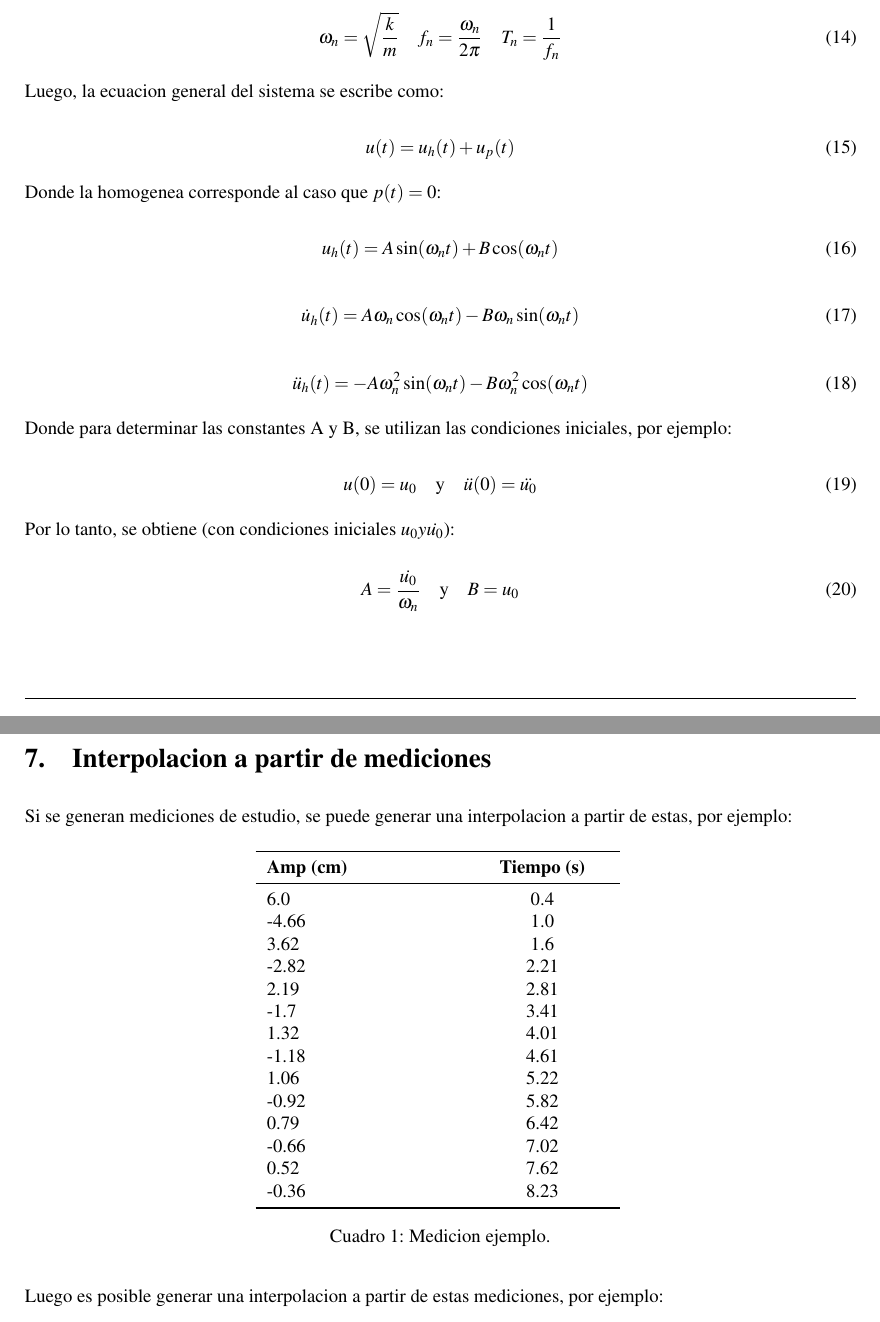
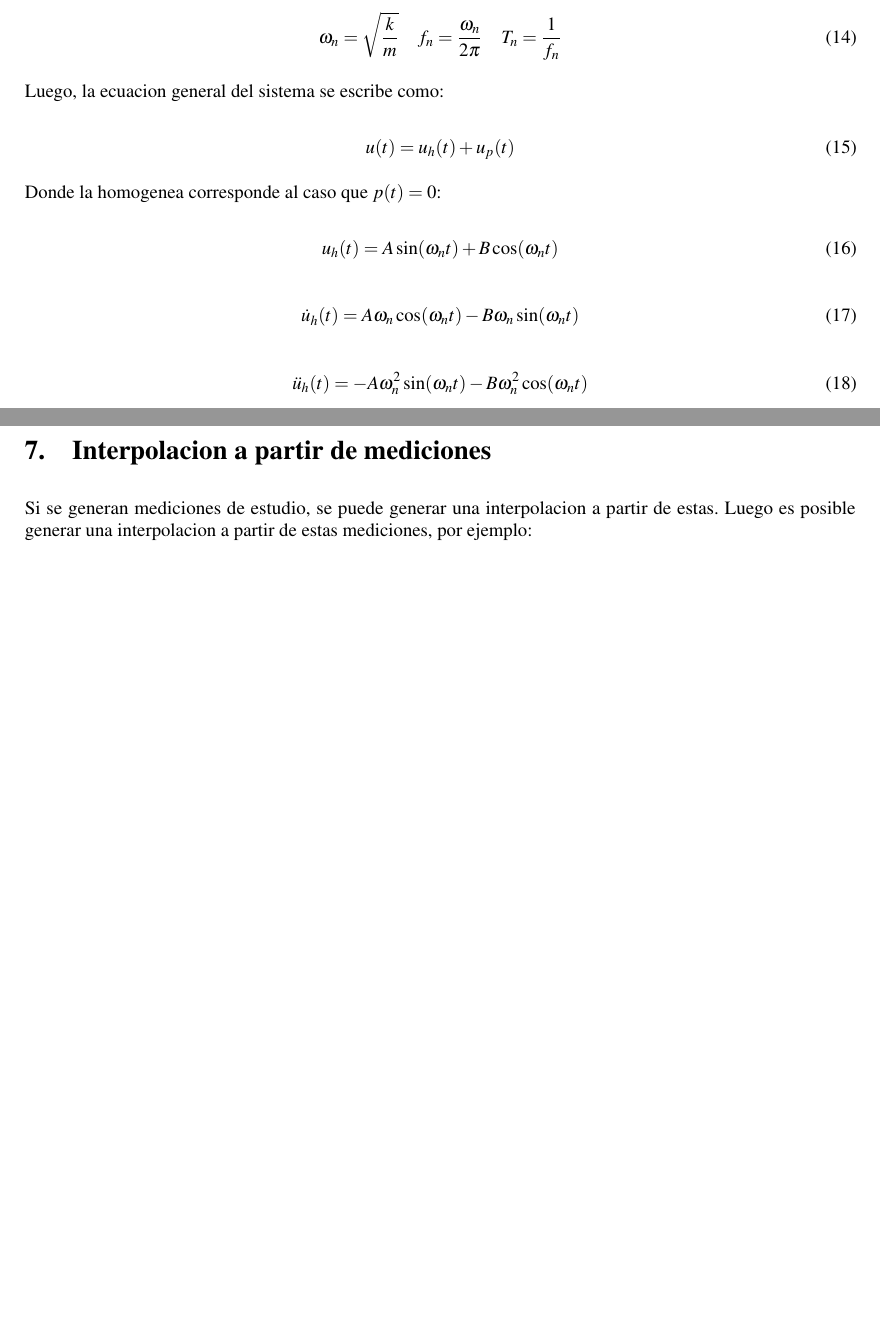
Before and after one commit to LukasWolff2002/PRUEBA_1_DINAMICA, a LaTeX document (INFORME/informe.tex): two parts of pages 3 and 10 of 13 before the commit and two parts of pages 3 and 7 of 9 after it, joined at a grey line, cut so that both start at the same text, the shorter picture padded with empty space. Compiled offline with pdfLaTeX.

Commit message:
resumen del resumen

```diff
--- a/INFORME/informe.tex
+++ b/INFORME/informe.tex
@@ -258,18 +258,6 @@ Donde la homogenea corresponde al caso que $p(t) = 0$:
     \ddot{u}_h(t) = -A \omega_n^2 \sin(\omega_n t) - B \omega_n^2 \cos(\omega_n t)
 \end{equation}
 
-Donde para determinar las constantes A y B, se utilizan las condiciones iniciales, por ejemplo:
-
-\begin{equation}
-    u(0) = u_0 \quad \text{y} \quad \ddot{u}(0) = \ddot{u_0}
-\end{equation}
-
-Por lo tanto, se obtiene (con condiciones iniciales $u_0 y \dot{u_0}$):
-
-\begin{equation}
-    A = \frac{\dot{u_0}}{\omega_n} \quad \text{y} \quad B = u_0
-\end{equation}
-
 Luego se pueden definir los siguientes terminos:
 \begin{equation}
     \rho = \sqrt{u_0^2 + (\frac{\dot{u_0}}{\omega_n})^2} \quad \text{y} \quad \phi = \tan^{-1}(\frac{\dot{u_0}}{u_0 \omega_n})
@@ -576,31 +502,2 @@ Algunos ejemplos son:
 \section{Interpolacion a partir de mediciones}
 
-Si se generan mediciones de estudio, se puede generar una interpolacion a partir de estas, por ejemplo:
-
-\begin{table}[H]
-    \centering
-    \begin{tabular}{p{3.5cm} >{\centering\arraybackslash}p{2.5cm} >{\centering\arraybackslash}p{2.5cm}}
-        \toprule
-        \textbf{Amp (cm)} & \textbf{Tiempo (s)}  \\
-        \midrule
-        6.0  & 0.4\\
-        -4.66  & 1.0\\
-        3.62  & 1.6\\
-        -2.82  & 2.21\\
-        2.19  & 2.81\\
-        -1.7  & 3.41\\
-        1.32  & 4.01\\
-        -1.18  & 4.61\\
-        1.06  & 5.22\\
-        -0.92  & 5.82\\
-        0.79  & 6.42\\
-        -0.66  & 7.02\\
-        0.52  & 7.62\\
-        -0.36 & 8.23\\
-        \bottomrule
-    \end{tabular}
-    \caption{Medicion ejemplo.}
-    \label{tab:cargas_maximas}
-  \end{table}
-
-Luego es posible generar una interpolacion a partir de estas mediciones, por ejemplo:
@@ -612,5 +504,4 @@ Luego es posible generar una interpolacion a partir de estas mediciones, por eje
-    \label{fig:ejemplo1}
-\end{figure}
+Si se generan mediciones de estudio, se puede generar una interpolacion a partir de estas. Luego es posible generar una interpolacion a partir de estas mediciones, por ejemplo:
 
 \textbf{OJO, la implitud debe ir en ln (abs ())}
 
```
Also changed, not shown: INFORME/informe.tex (76 more changed lines).
